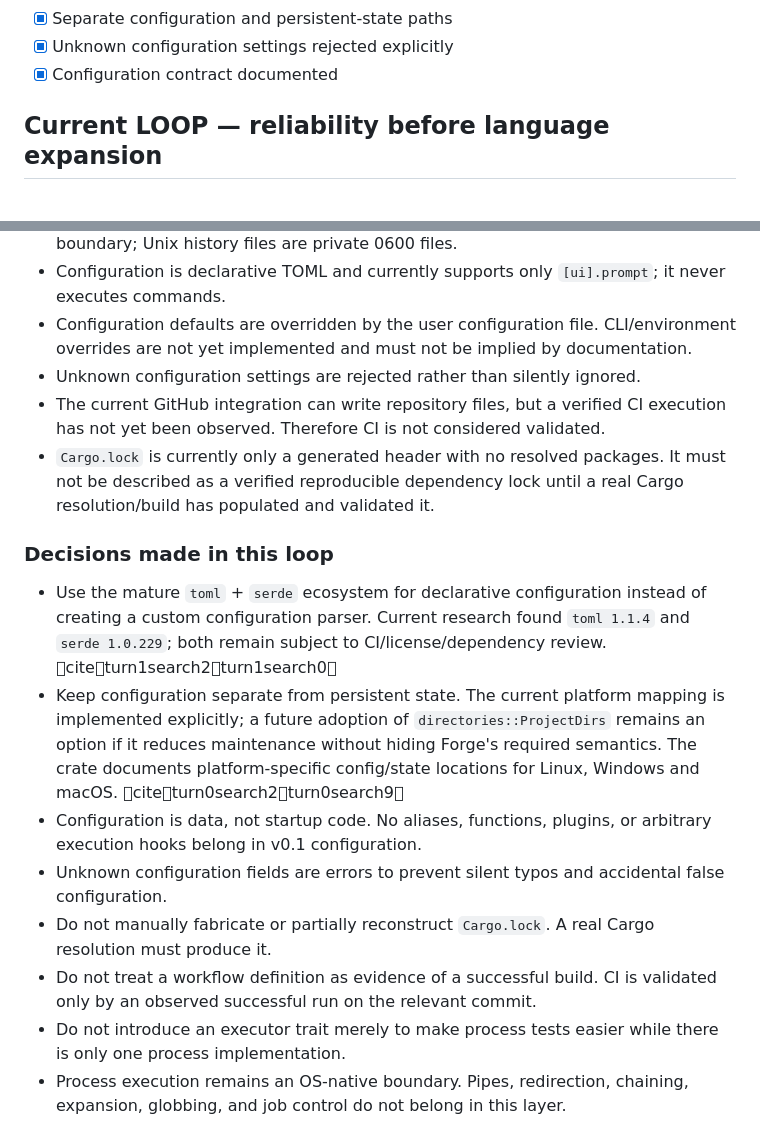
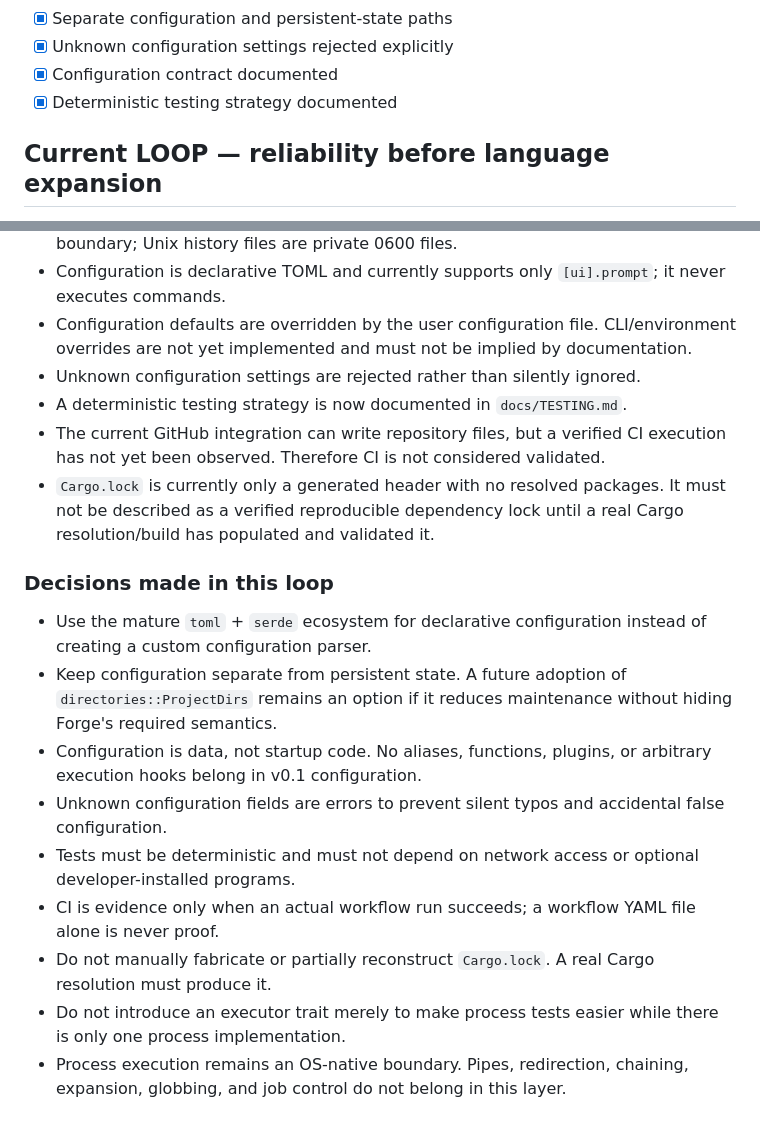
Before and after one commit to BowByBoo/Paranaue, a Markdown page: docs/ROADMAP.md, 2 parts joined by grey strips. Drawn GitHub-style.

Commit message:
docs: update roadmap with testing policy

```diff
--- a/docs/ROADMAP.md
+++ b/docs/ROADMAP.md
@@ -41,6 +41,7 @@ This roadmap is the project's durable engineering memory. Every architectural lo
 - [x] Separate configuration and persistent-state paths
 - [x] Unknown configuration settings rejected explicitly
 - [x] Configuration contract documented
+- [x] Deterministic testing strategy documented
 
 ## Current LOOP — reliability before language expansion
 
@@ -68,17 +69,19 @@ The project is **not yet declared usable**. The current loop is focused on provi
 - Configuration is declarative TOML and currently supports only `[ui].prompt`; it never executes commands.
 - Configuration defaults are overridden by the user configuration file. CLI/environment overrides are not yet implemented and must not be implied by documentation.
 - Unknown configuration settings are rejected rather than silently ignored.
+- A deterministic testing strategy is now documented in `docs/TESTING.md`.
 - The current GitHub integration can write repository files, but a verified CI execution has not yet been observed. Therefore CI is not considered validated.
 - `Cargo.lock` is currently only a generated header with no resolved packages. It must not be described as a verified reproducible dependency lock until a real Cargo resolution/build has populated and validated it.
 
 ### Decisions made in this loop
 
-- Use the mature `toml` + `serde` ecosystem for declarative configuration instead of creating a custom configuration parser. Current research found `toml 1.1.4` and `serde 1.0.229`; both remain subject to CI/license/dependency review. citeturn1search2turn1search0
-- Keep configuration separate from persistent state. The current platform mapping is implemented explicitly; a future adoption of `directories::ProjectDirs` remains an option if it reduces maintenance without hiding Forge's required semantics. The crate documents platform-specific config/state locations for Linux, Windows and macOS. citeturn0search2turn0search9
+- Use the mature `toml` + `serde` ecosystem for declarative configuration instead of creating a custom configuration parser.
+- Keep configuration separate from persistent state. A future adoption of `directories::ProjectDirs` remains an option if it reduces maintenance without hiding Forge's required semantics.
 - Configuration is data, not startup code. No aliases, functions, plugins, or arbitrary execution hooks belong in v0.1 configuration.
 - Unknown configuration fields are errors to prevent silent typos and accidental false configuration.
+- Tests must be deterministic and must not depend on network access or optional developer-installed programs.
+- CI is evidence only when an actual workflow run succeeds; a workflow YAML file alone is never proof.
 - Do not manually fabricate or partially reconstruct `Cargo.lock`. A real Cargo resolution must produce it.
-- Do not treat a workflow definition as evidence of a successful build. CI is validated only by an observed successful run on the relevant commit.
 - Do not introduce an executor trait merely to make process tests easier while there is only one process implementation.
 - Process execution remains an OS-native boundary. Pipes, redirection, chaining, expansion, globbing, and job control do not belong in this layer.
 - The terminal emulator remains explicitly outside the v0.1 product boundary.
```
